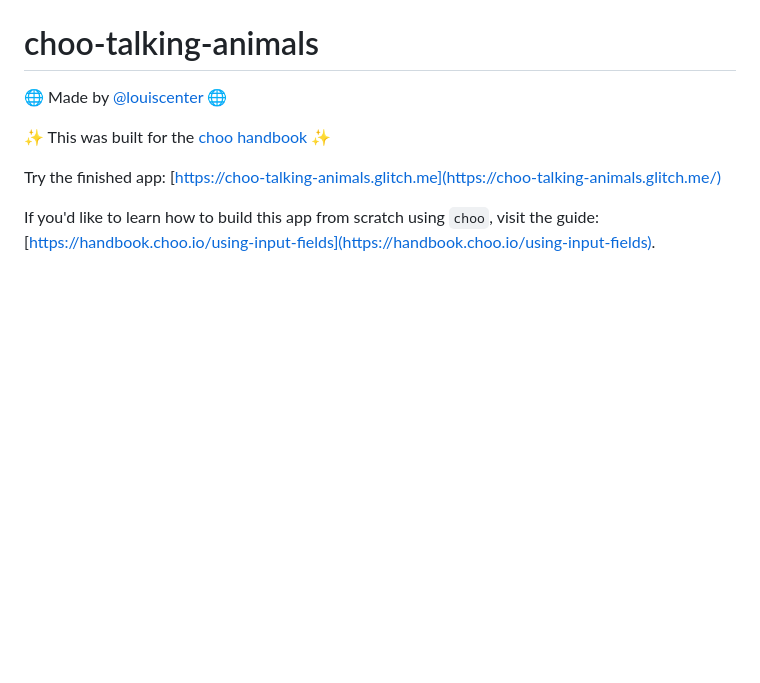
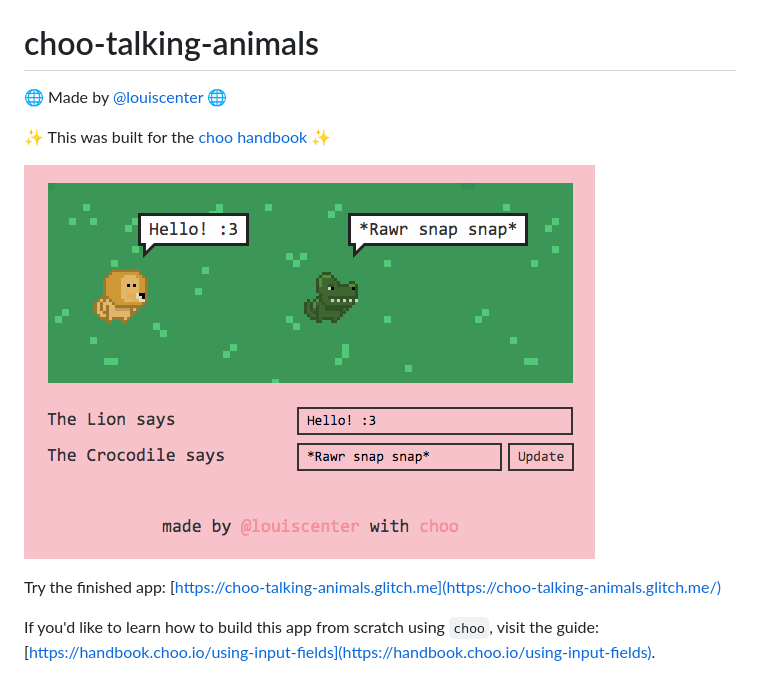
Before and after one commit to louiscenter/choo-talking-animals, a Markdown page: README.md, the part around the change. GitHub-like rendering; pictures changed too: assets/screenshot.gif (added); blank space fills up the shorter version.

Commit message:
Added screenshot

```diff
--- a/README.md
+++ b/README.md
@@ -2,6 +2,8 @@
 🌐 Made by [@louiscenter](https://twitter.com/louiscenter) 🌐
 
 ✨ This was built for the [choo handbook](https://handbook.choo.io) ✨
+
+![screenshot of choo-talking-animals](assets/screenshot.gif "screenshot of choo-talking-animals")
 
 Try the finished app: [https://choo-talking-animals.glitch.me](https://choo-talking-animals.glitch.me/)
 
```
